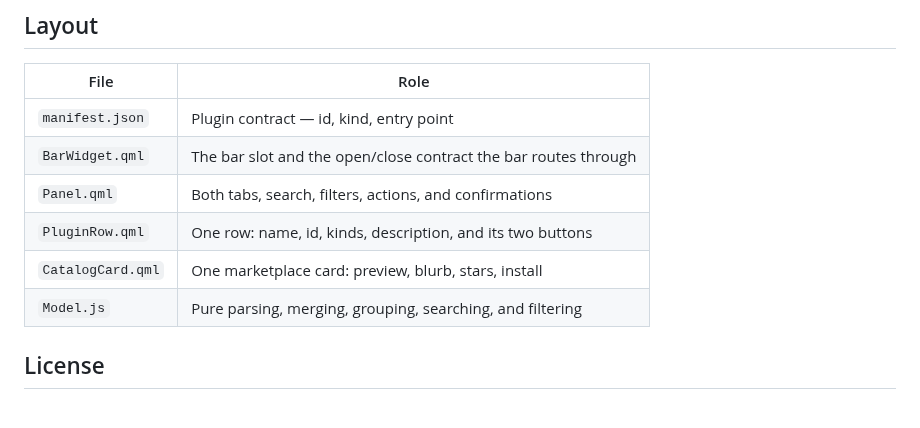
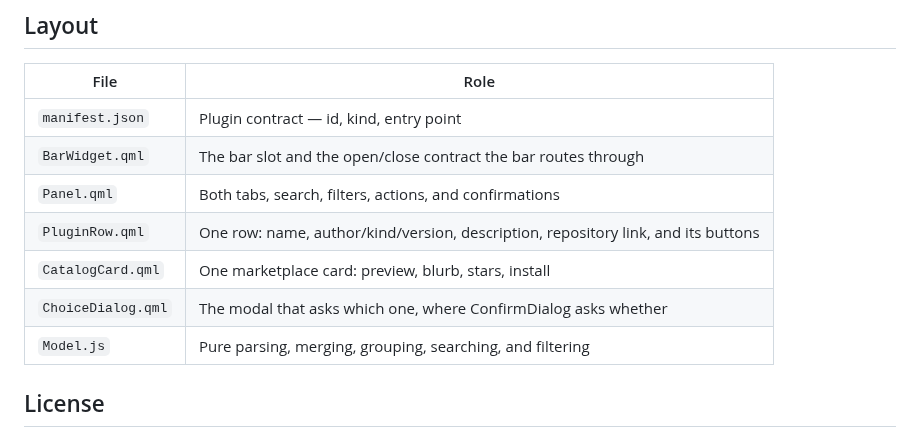
Before and after one commit to juancasanueva/omarchy-plugin-manager, a Markdown page: README.md, the part around one of its changes. Rendered like a GitHub page; blank space fills up the shorter version.

```diff
--- a/README.md
+++ b/README.md
@@ -205,8 +239,9 @@ omarchy-shell shell toggle io.github.juancasanueva.plugin-manager '{}'
 | `manifest.json` | Plugin contract — id, kind, entry point |
 | `BarWidget.qml` | The bar slot and the open/close contract the bar routes through |
 | `Panel.qml` | Both tabs, search, filters, actions, and confirmations |
-| `PluginRow.qml` | One row: name, id, kinds, description, and its two buttons |
+| `PluginRow.qml` | One row: name, author/kind/version, description, repository link, and its buttons |
 | `CatalogCard.qml` | One marketplace card: preview, blurb, stars, install |
+| `ChoiceDialog.qml` | The modal that asks which one, where ConfirmDialog asks whether |
 | `Model.js` | Pure parsing, merging, grouping, searching, and filtering |
 
 ## License
```
Also changed, not shown: other parts of README.md (+53 -19 lines), preview-browse.png, preview.png, 1 other file.
